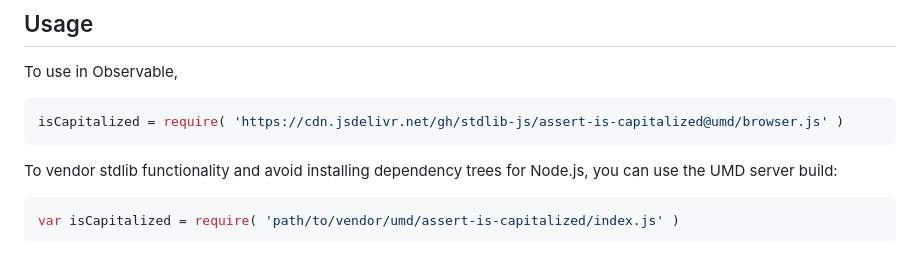
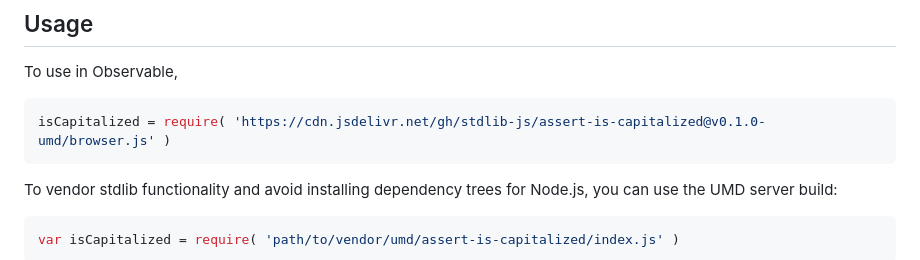
Before and after one commit to stdlib-js/assert-is-capitalized, a Markdown page: README.md, the part around one of its changes. Drawn GitHub-style.

Commit message:
Update README.md for UMD bundle v0.1.0

````diff
--- a/README.md
+++ b/README.md
@@ -44,7 +44,7 @@ limitations under the License.
 To use in Observable,
 
 ```javascript
-isCapitalized = require( 'https://cdn.jsdelivr.net/gh/stdlib-js/assert-is-capitalized@umd/browser.js' )
+isCapitalized = require( 'https://cdn.jsdelivr.net/gh/stdlib-js/assert-is-capitalized@v0.1.0-umd/browser.js' )
 ```
 
 To vendor stdlib functionality and avoid installing dependency trees for Node.js, you can use the UMD server build:
````
Also changed, not shown: other parts of README.md (+2 -2 lines).
